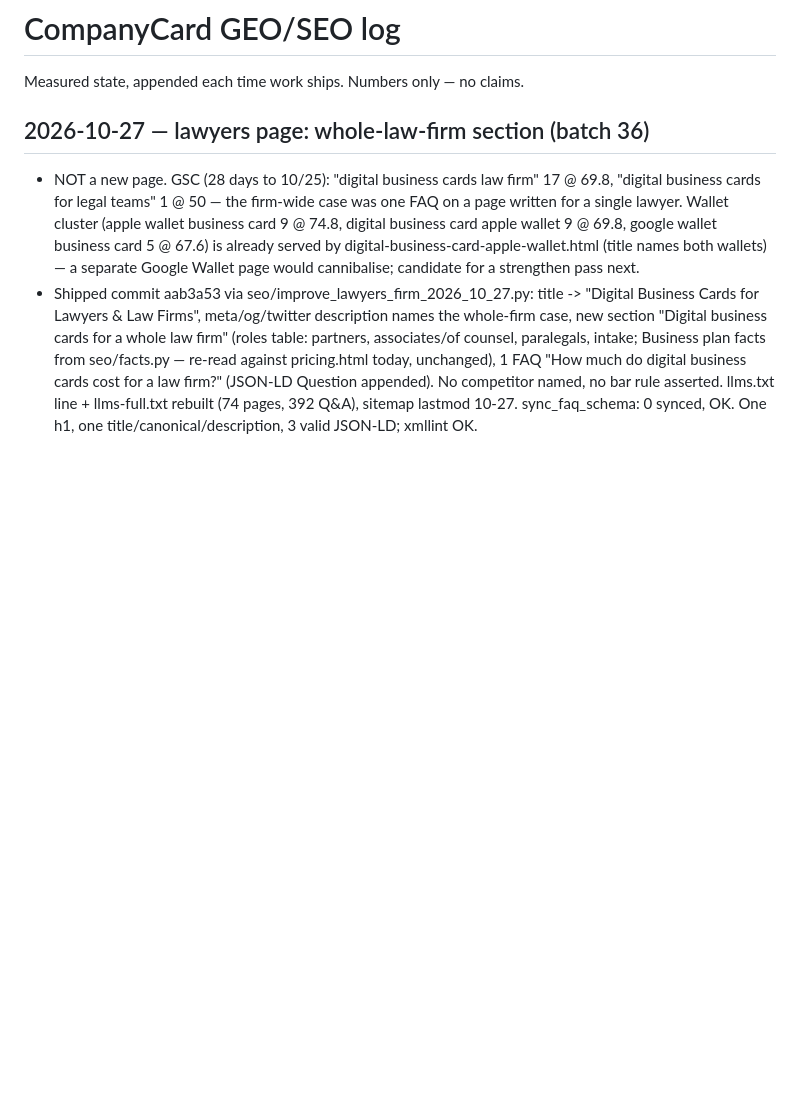
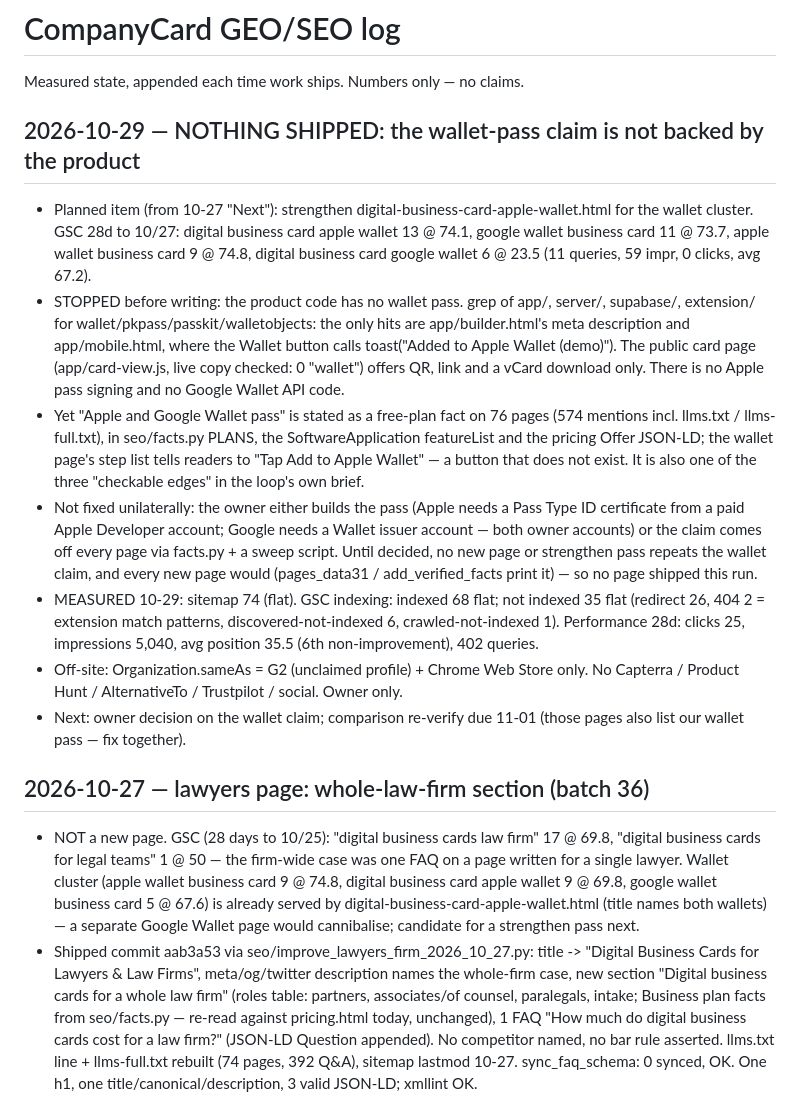
Before and after one commit to porshianboti-star/company-card, a Markdown page: growth/geo-log.md, the part around the change. Drawn GitHub-style; blank space fills up the shorter version.

Commit message:
GEO log 2026-10-29: wallet-pass claim has no implementation; nothing shipped [skip ci]
Co-Authored-By: Claude Opus 5.5 <noreply@anthropic.com>

```diff
--- a/growth/geo-log.md
+++ b/growth/geo-log.md
@@ -1,6 +1,39 @@
 # CompanyCard GEO/SEO log
 
 Measured state, appended each time work ships. Numbers only — no claims.
+
+## 2026-10-29 — NOTHING SHIPPED: the wallet-pass claim is not backed by the product
+
+- Planned item (from 10-27 "Next"): strengthen digital-business-card-apple-wallet.html
+  for the wallet cluster. GSC 28d to 10/27: digital business card apple wallet
+  13 @ 74.1, google wallet business card 11 @ 73.7, apple wallet business card
+  9 @ 74.8, digital business card google wallet 6 @ 23.5 (11 queries, 59 impr,
+  0 clicks, avg 67.2).
+- STOPPED before writing: the product code has no wallet pass. grep of app/,
+  server/, supabase/, extension/ for wallet/pkpass/passkit/walletobjects: the only
+  hits are app/builder.html's meta description and app/mobile.html, where the
+  Wallet button calls toast("Added to Apple Wallet (demo)"). The public card page
+  (app/card-view.js, live copy checked: 0 "wallet") offers QR, link and a vCard
+  download only. There is no Apple pass signing and no Google Wallet API code.
+- Yet "Apple and Google Wallet pass" is stated as a free-plan fact on 76 pages
+  (574 mentions incl. llms.txt / llms-full.txt), in seo/facts.py PLANS, the
+  SoftwareApplication featureList and the pricing Offer JSON-LD; the wallet page's
+  step list tells readers to "Tap Add to Apple Wallet" — a button that does not
+  exist. It is also one of the three "checkable edges" in the loop's own brief.
+- Not fixed unilaterally: the owner either builds the pass (Apple needs a Pass
+  Type ID certificate from a paid Apple Developer account; Google needs a Wallet
+  issuer account — both owner accounts) or the claim comes off every page via
+  facts.py + a sweep script. Until decided, no new page or strengthen pass repeats
+  the wallet claim, and every new page would (pages_data31 / add_verified_facts
+  print it) — so no page shipped this run.
+- MEASURED 10-29: sitemap 74 (flat). GSC indexing: indexed 68 flat; not indexed
+  35 flat (redirect 26, 404 2 = extension match patterns, discovered-not-indexed 6,
+  crawled-not-indexed 1). Performance 28d: clicks 25, impressions 5,040, avg
+  position 35.5 (6th non-improvement), 402 queries.
+- Off-site: Organization.sameAs = G2 (unclaimed profile) + Chrome Web Store only.
+  No Capterra / Product Hunt / AlternativeTo / Trustpilot / social. Owner only.
+- Next: owner decision on the wallet claim; comparison re-verify due 11-01 (those
+  pages also list our wallet pass — fix together).
 
 ## 2026-10-27 — lawyers page: whole-law-firm section (batch 36)
 
```
